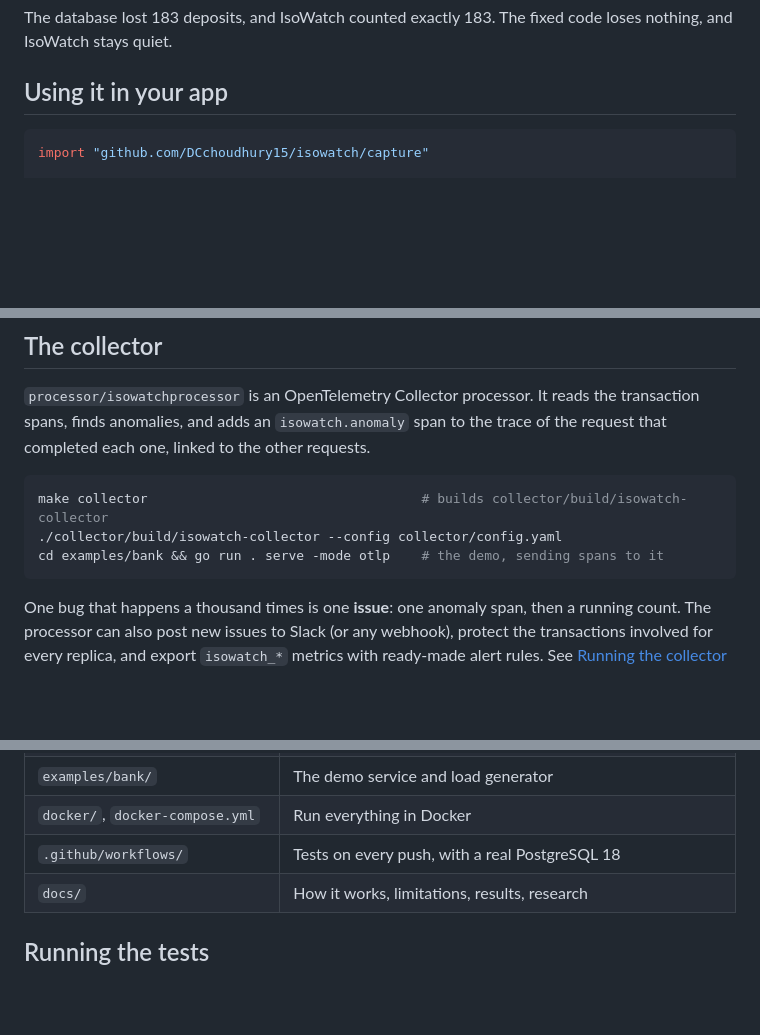
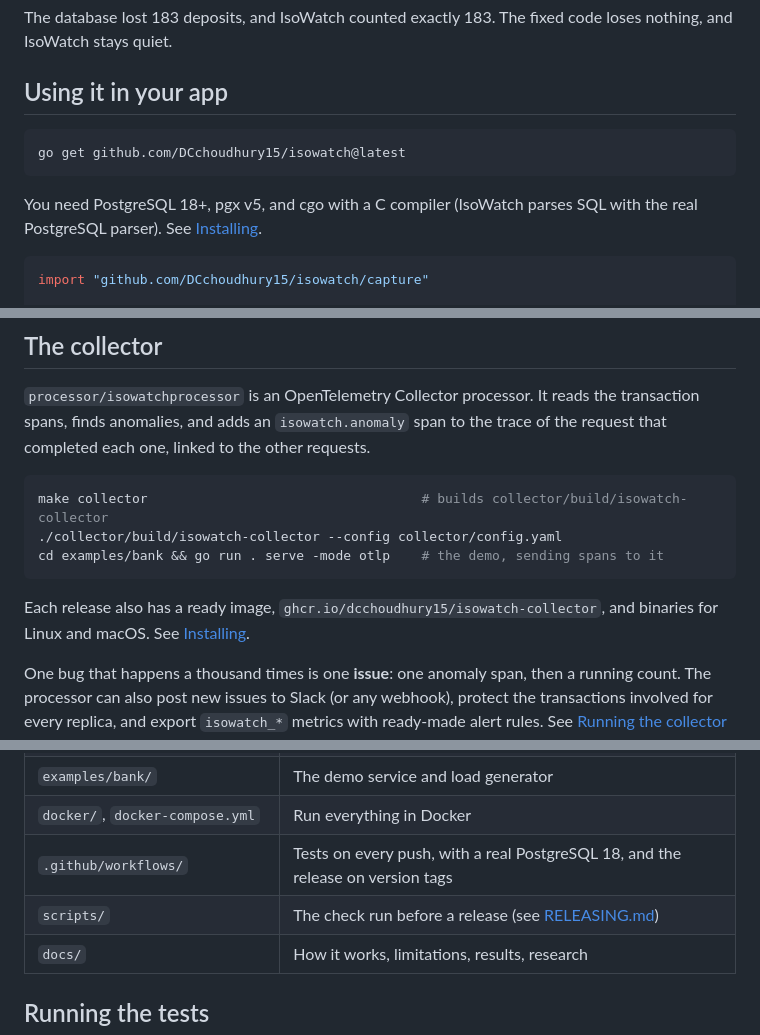
Before and after one commit to DCchoudhury15/isowatch, a Markdown page: README.md, 3 parts joined by grey strips. Rendered like a GitHub page; blank space fills up the shorter version.

````diff
--- a/README.md
+++ b/README.md
@@ -115,6 +115,12 @@ The database lost 183 deposits, and IsoWatch counted exactly 183. The fixed code
 
 ## Using it in your app
 
+```bash
+go get github.com/DCchoudhury15/isowatch@latest
+```
+
+You need PostgreSQL 18+, pgx v5, and cgo with a C compiler (IsoWatch parses SQL with the real PostgreSQL parser). See [Installing](docs/install.md).
+
 ```go
 import "github.com/DCchoudhury15/isowatch/capture"
 
@@ -217,6 +223,8 @@ make collector                                   # builds collector/build/isowat
 cd examples/bank && go run . serve -mode otlp    # the demo, sending spans to it
 ```
 
+Each release also has a ready image, `ghcr.io/dcchoudhury15/isowatch-collector`, and binaries for Linux and macOS. See [Installing](docs/install.md).
+
 One bug that happens a thousand times is one **issue**: one anomaly span, then a running count. The processor can also post new issues to Slack (or any webhook), protect the transactions involved for every replica, and export `isowatch_*` metrics with ready-made alert rules. See [Running the collector](docs/collector.md) and [Metrics and alerts](docs/alerts.md).
 
 ## Results
@@ -261,7 +269,8 @@ Checking for isolation anomalies is a well studied research area. IsoWatch does
 | `collector/` | Config to build and run the collector |
 | `examples/bank/` | The demo service and load generator |
 | `docker/`, `docker-compose.yml` | Run everything in Docker |
-| `.github/workflows/` | Tests on every push, with a real PostgreSQL 18 |
+| `.github/workflows/` | Tests on every push, with a real PostgreSQL 18, and the release on version tags |
+| `scripts/` | The check run before a release (see [RELEASING.md](RELEASING.md)) |
 | `docs/` | How it works, limitations, results, research |
 
 ## Running the tests
````
Also changed, not shown: docs/alerts.md (+13 -1 lines), docs/install.md (added, +123 -0 lines).
